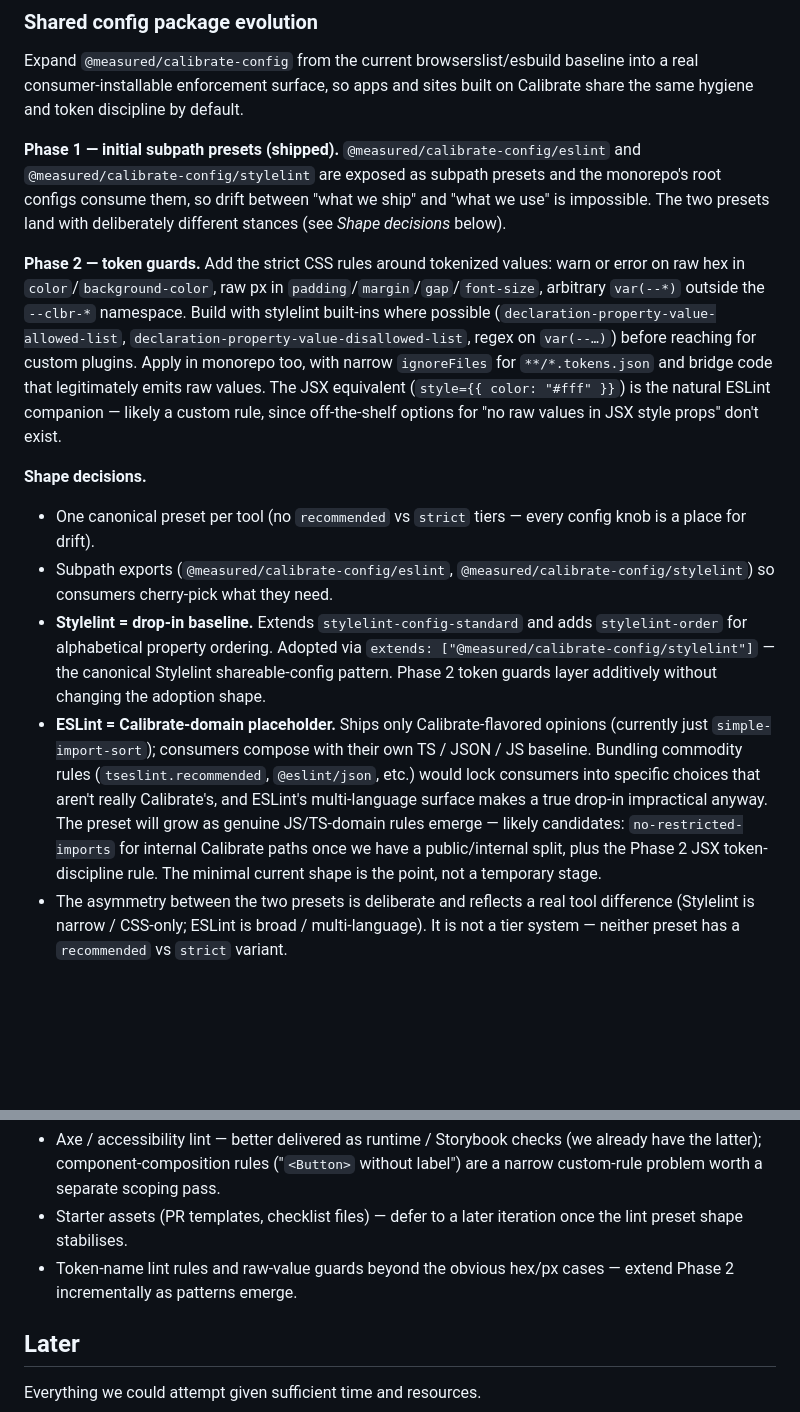
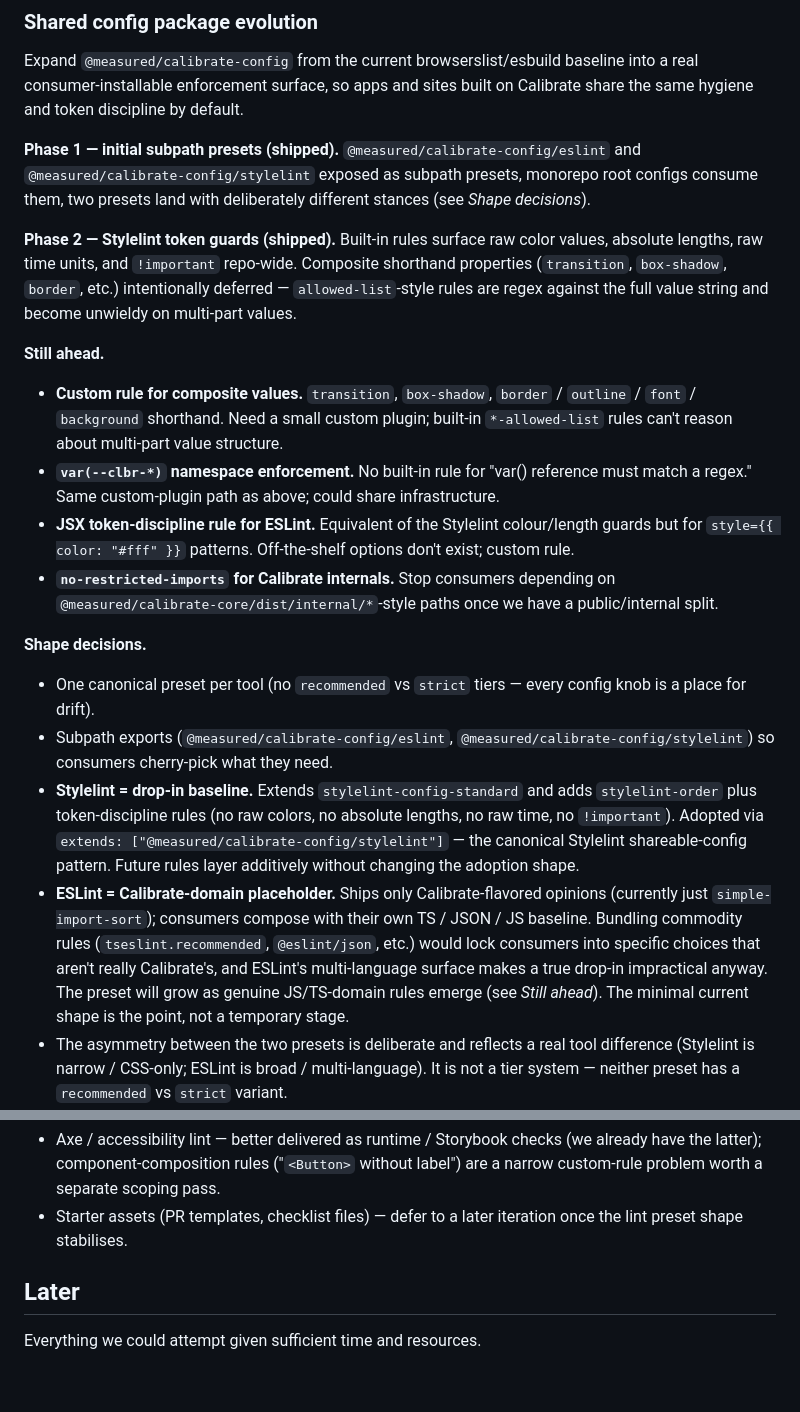
Before and after one commit to measuredco/calibrate, a Markdown page: docs/PLANNING.md, 2 parts joined by grey strips. Drawn GitHub-style; blank space fills up the shorter version.

Commit message:
docs(planning): reflect Phase 2 shipped; consolidate followups
Phase 2 token guards landed in this PR. Update the planning entry: trim Phase 1 / Phase 2 to one-line "shipped" markers, list remaining custom-rule work under "Still ahead" (composite-value rule, var() namespace enforcement, JSX token-discipline rule, no-restricted-imports for Calibrate internals), and tidy the Shape decisions / Out of scope sections so they no longer reference Phase 2 as future work.

Co-Authored-By: Claude Opus 4.7 <noreply@anthropic.com>

```diff
--- a/docs/PLANNING.md
+++ b/docs/PLANNING.md
@@ -14,16 +14,23 @@ What we could be working on next.
 
 Expand `@measured/calibrate-config` from the current browserslist/esbuild baseline into a real consumer-installable enforcement surface, so apps and sites built on Calibrate share the same hygiene and token discipline by default.
 
-**Phase 1 — initial subpath presets (shipped).** `@measured/calibrate-config/eslint` and `@measured/calibrate-config/stylelint` are exposed as subpath presets and the monorepo's root configs consume them, so drift between "what we ship" and "what we use" is impossible. The two presets land with deliberately different stances (see _Shape decisions_ below).
+**Phase 1 — initial subpath presets (shipped).** `@measured/calibrate-config/eslint` and `@measured/calibrate-config/stylelint` exposed as subpath presets, monorepo root configs consume them, two presets land with deliberately different stances (see _Shape decisions_).
 
-**Phase 2 — token guards.** Add the strict CSS rules around tokenized values: warn or error on raw hex in `color`/`background-color`, raw px in `padding`/`margin`/`gap`/`font-size`, arbitrary `var(--*)` outside the `--clbr-*` namespace. Build with stylelint built-ins where possible (`declaration-property-value-allowed-list`, `declaration-property-value-disallowed-list`, regex on `var(--…)`) before reaching for custom plugins. Apply in monorepo too, with narrow `ignoreFiles` for `**/*.tokens.json` and bridge code that legitimately emits raw values. The JSX equivalent (`style={{ color: "#fff" }}`) is the natural ESLint companion — likely a custom rule, since off-the-shelf options for "no raw values in JSX style props" don't exist.
+**Phase 2 — Stylelint token guards (shipped).** Built-in rules surface raw color values, absolute lengths, raw time units, and `!important` repo-wide. Composite shorthand properties (`transition`, `box-shadow`, `border`, etc.) intentionally deferred — `allowed-list`-style rules are regex against the full value string and become unwieldy on multi-part values.
+
+**Still ahead.**
+
+- **Custom rule for composite values.** `transition`, `box-shadow`, `border` / `outline` / `font` / `background` shorthand. Need a small custom plugin; built-in `*-allowed-list` rules can't reason about multi-part value structure.
+- **`var(--clbr-*)` namespace enforcement.** No built-in rule for "var() reference must match a regex." Same custom-plugin path as above; could share infrastructure.
+- **JSX token-discipline rule for ESLint.** Equivalent of the Stylelint colour/length guards but for `style={{ color: "#fff" }}` patterns. Off-the-shelf options don't exist; custom rule.
+- **`no-restricted-imports` for Calibrate internals.** Stop consumers depending on `@measured/calibrate-core/dist/internal/*`-style paths once we have a public/internal split.
 
 **Shape decisions.**
 
 - One canonical preset per tool (no `recommended` vs `strict` tiers — every config knob is a place for drift).
 - Subpath exports (`@measured/calibrate-config/eslint`, `@measured/calibrate-config/stylelint`) so consumers cherry-pick what they need.
-- **Stylelint = drop-in baseline.** Extends `stylelint-config-standard` and adds `stylelint-order` for alphabetical property ordering. Adopted via `extends: ["@measured/calibrate-config/stylelint"]` — the canonical Stylelint shareable-config pattern. Phase 2 token guards layer additively without changing the adoption shape.
-- **ESLint = Calibrate-domain placeholder.** Ships only Calibrate-flavored opinions (currently just `simple-import-sort`); consumers compose with their own TS / JSON / JS baseline. Bundling commodity rules (`tseslint.recommended`, `@eslint/json`, etc.) would lock consumers into specific choices that aren't really Calibrate's, and ESLint's multi-language surface makes a true drop-in impractical anyway. The preset will grow as genuine JS/TS-domain rules emerge — likely candidates: `no-restricted-imports` for internal Calibrate paths once we have a public/internal split, plus the Phase 2 JSX token-discipline rule. The minimal current shape is the point, not a temporary stage.
+- **Stylelint = drop-in baseline.** Extends `stylelint-config-standard` and adds `stylelint-order` plus token-discipline rules (no raw colors, no absolute lengths, no raw time, no `!important`). Adopted via `extends: ["@measured/calibrate-config/stylelint"]` — the canonical Stylelint shareable-config pattern. Future rules layer additively without changing the adoption shape.
+- **ESLint = Calibrate-domain placeholder.** Ships only Calibrate-flavored opinions (currently just `simple-import-sort`); consumers compose with their own TS / JSON / JS baseline. Bundling commodity rules (`tseslint.recommended`, `@eslint/json`, etc.) would lock consumers into specific choices that aren't really Calibrate's, and ESLint's multi-language surface makes a true drop-in impractical anyway. The preset will grow as genuine JS/TS-domain rules emerge (see _Still ahead_). The minimal current shape is the point, not a temporary stage.
 - The asymmetry between the two presets is deliberate and reflects a real tool difference (Stylelint is narrow / CSS-only; ESLint is broad / multi-language). It is not a tier system — neither preset has a `recommended` vs `strict` variant.
 - `eslint` and `stylelint` declared as `peerDependencies` of `@measured/calibrate-config` with generous ranges; document tested versions explicitly. Since the monorepo also keeps them as root devDeps, move both to the pnpm catalog so the version is single-sourced. Plugin packages that are genuine implementation details of a preset (`stylelint-order`, `stylelint-config-standard`, `eslint-plugin-simple-import-sort`) ship as regular `dependencies` of the config package; commodity packages used only at the monorepo root (`@eslint/js`, `@eslint/json`, `typescript-eslint`, `globals`) stay at root devDeps.
 - File/path scoping is consumer territory, not preset territory. The presets ship no `ignores`/`ignoreFiles` and no `files` globs except where the rule is genuinely scope-bound to specific languages (e.g. `simple-import-sort` to ESTree-parseable files).
@@ -35,7 +42,6 @@ Expand `@measured/calibrate-config` from the current browserslist/esbuild baseli
 
 - Axe / accessibility lint — better delivered as runtime / Storybook checks (we already have the latter); component-composition rules ("`<Button>` without label") are a narrow custom-rule problem worth a separate scoping pass.
 - Starter assets (PR templates, checklist files) — defer to a later iteration once the lint preset shape stabilises.
-- Token-name lint rules and raw-value guards beyond the obvious hex/px cases — extend Phase 2 incrementally as patterns emerge.
 
 ## Later
 
```
